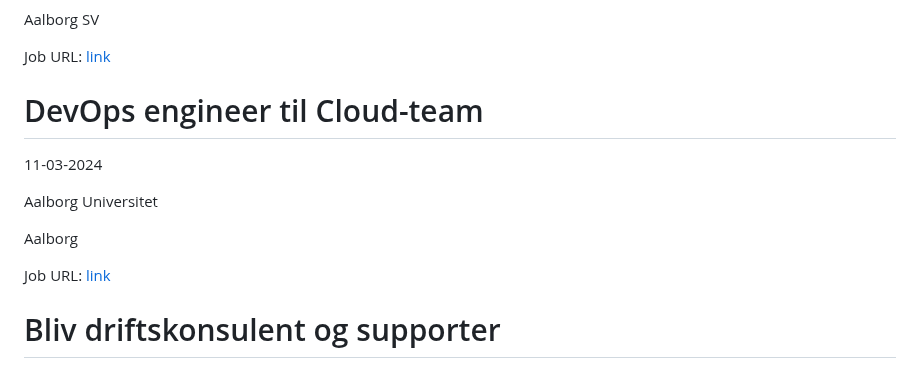
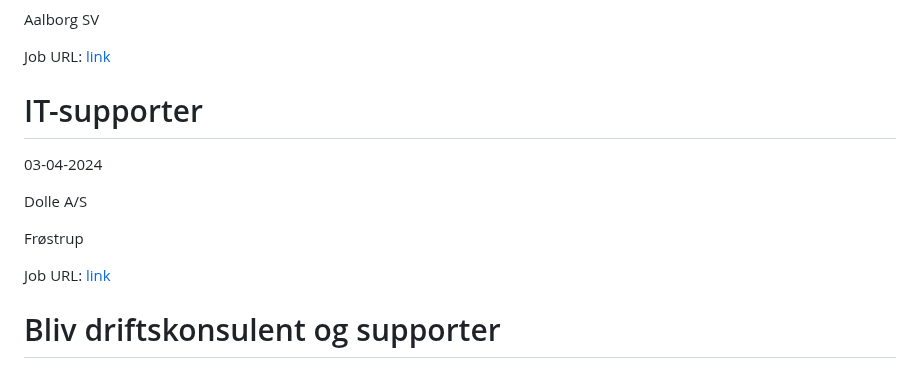
Before and after one commit to researchersec/jobscraper, a Markdown page: it/README.md, the part around one of its changes. Drawn GitHub-style.

Commit message:
Auto scrape and update it/README.md

```diff
--- a/it/README.md
+++ b/it/README.md
@@ -178,10 +178,10 @@ Aalborg SV
 Job URL: [link](https://www.jobindex.dk/jobannonce/505252/kvik-it-supporter-med-flair-for-god-service)
 
 
-# DevOps engineer til Cloud-team
-11-03-2024
+# IT-supporter
+03-04-2024
 
-Aalborg Universitet
+Dolle A/S
 
-Aalborg
+Frøstrup
 
```
Also changed, not shown: other parts of it/README.md (+1 -1 lines).
